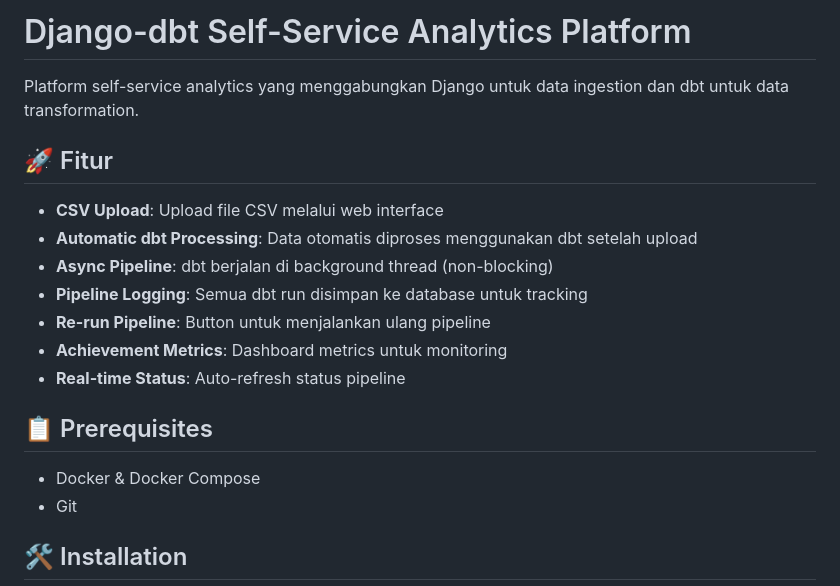
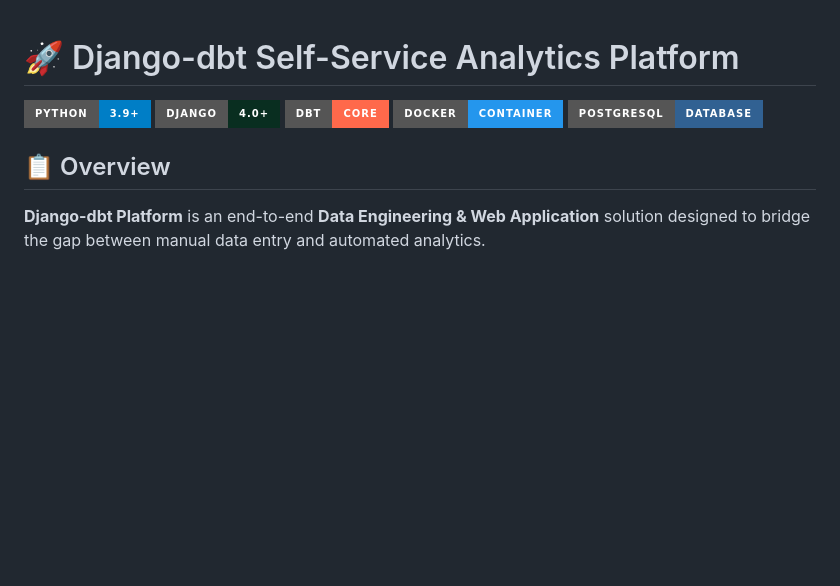
Before and after one commit to rafdi03/Django-dbt-Self-Service-Analytics-Platform, a Markdown page: README.md, the part around one of its changes. GitHub-like rendering; badges without logos; blank space fills up the shorter version.

```diff
--- a/README.md
+++ b/README.md
@@ -1,21 +1,15 @@
-# Django-dbt Self-Service Analytics Platform
 
-Platform self-service analytics yang menggabungkan Django untuk data ingestion dan dbt untuk data transformation.
 
-## 🚀 Fitur
 
-- **CSV Upload**: Upload file CSV melalui web interface
-- **Automatic dbt Processing**: Data otomatis diproses menggunakan dbt setelah upload
-- **Async Pipeline**: dbt berjalan di background thread (non-blocking)
-- **Pipeline Logging**: Semua dbt run disimpan ke database untuk tracking
-- **Re-run Pipeline**: Button untuk menjalankan ulang pipeline
-- **Achievement Metrics**: Dashboard metrics untuk monitoring
-- **Real-time Status**: Auto-refresh status pipeline
+# 🚀 Django-dbt Self-Service Analytics Platform
 
-## 📋 Prerequisites
+![Python](https://img.shields.io/badge/Python-3.9+-blue?style=for-the-badge&logo=python&logoColor=white)
+![Django](https://img.shields.io/badge/Django-4.0+-092E20?style=for-the-badge&logo=django&logoColor=white)
+![dbt](https://img.shields.io/badge/dbt-Core-FF694B?style=for-the-badge&logo=dbt&logoColor=white)
+![Docker](https://img.shields.io/badge/Docker-Container-2496ED?style=for-the-badge&logo=docker&logoColor=white)
+![PostgreSQL](https://img.shields.io/badge/PostgreSQL-Database-316192?style=for-the-badge&logo=postgresql&logoColor=white)
 
-- Docker & Docker Compose
-- Git
+## 📋 Overview
 
-## 🛠️ Installation
+**Django-dbt Platform** is an end-to-end **Data Engineering & Web Application** solution designed to bridge the gap between manual data entry and automated analytics.
 
```
Also changed, not shown: other parts of README.md (+99 -81 lines).
